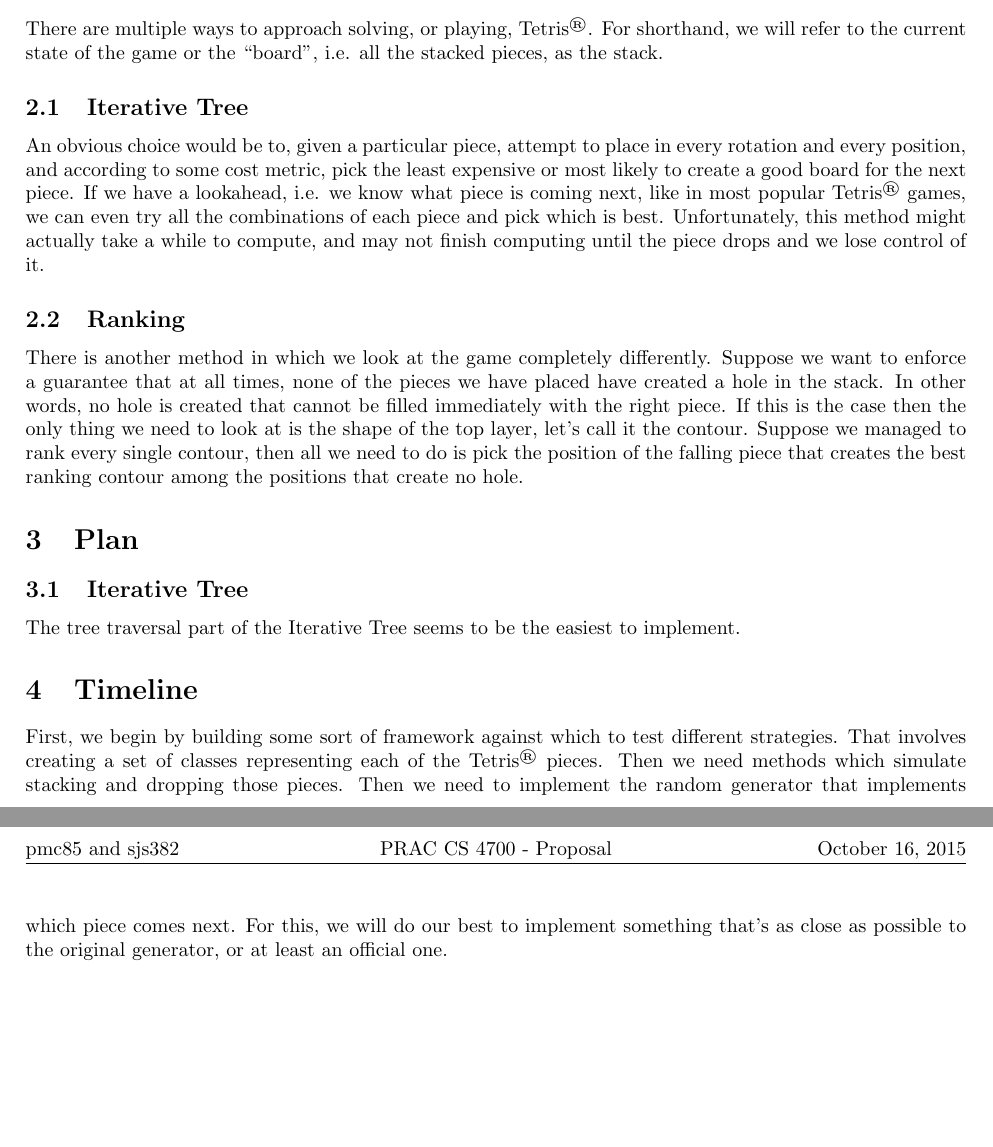
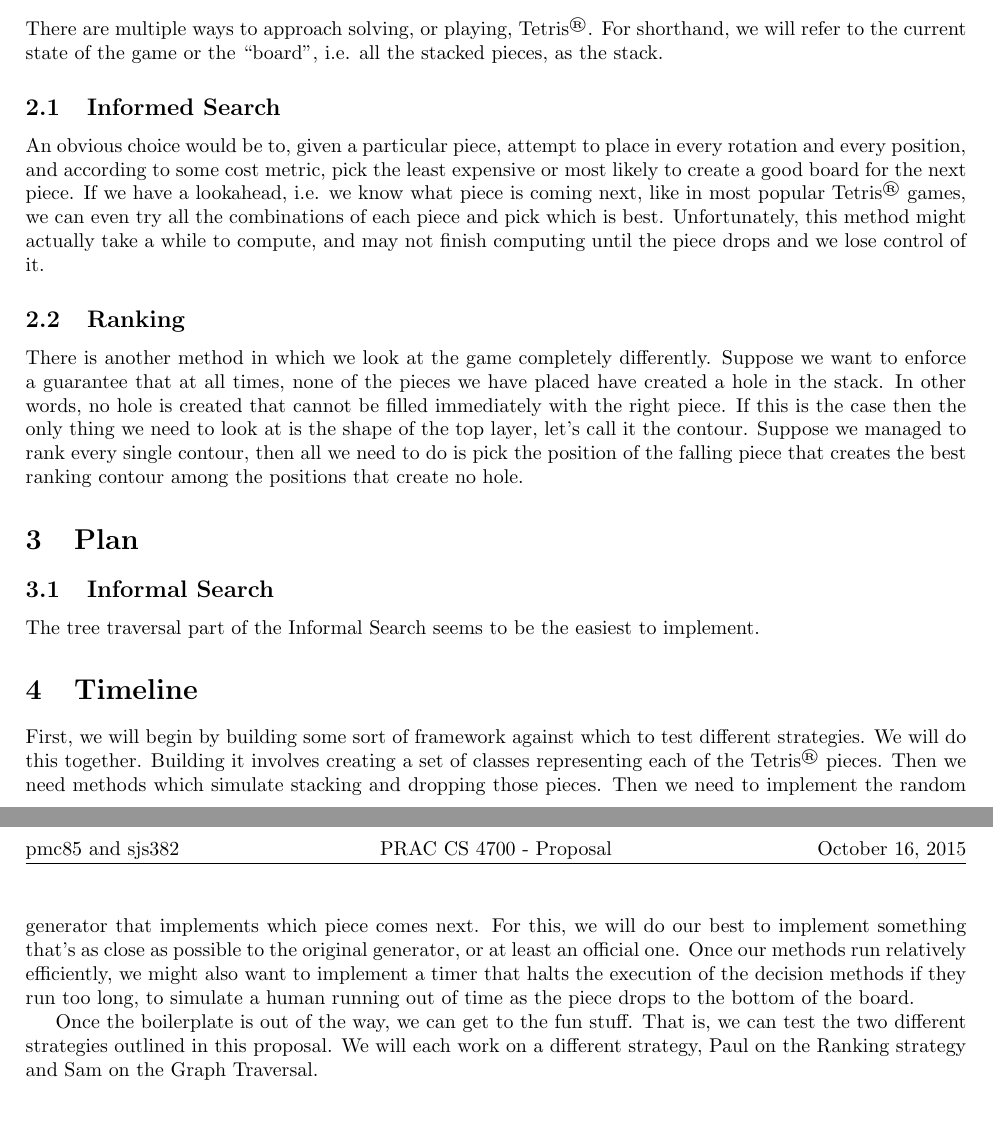
Before and after one commit to PapaCharlie/CS4701, a LaTeX document (proposal/proposal.tex): two parts of pages 1 and 2 of 2, joined at a grey line, cut so that both start at the same text. Compiled offline with pdfLaTeX.

Commit message:
Added some more timeline stuff

```diff
--- a/proposal/proposal.tex
+++ b/proposal/proposal.tex
@@ -37,19 +37,19 @@
 
 \par There are multiple ways to approach solving, or playing, \tetris{}. For shorthand, we will refer to the current state of the game or the ``board'', i.e. all the stacked pieces, as the stack.
 
-\subsection{Iterative Tree} An obvious choice would be to, given a particular piece, attempt to place in every rotation and every position, and according to some cost metric, pick the least expensive or most likely to create a good board for the next piece. If we have a lookahead, i.e. we know what piece is coming next, like in most popular \tetris{} games, we can even try all the combinations of each piece and pick which is best. Unfortunately, this method might actually take a while to compute, and may not finish computing until the piece drops and we lose control of it.
+\subsection{Informed Search} An obvious choice would be to, given a particular piece, attempt to place in every rotation and every position, and according to some cost metric, pick the least expensive or most likely to create a good board for the next piece. If we have a lookahead, i.e. we know what piece is coming next, like in most popular \tetris{} games, we can even try all the combinations of each piece and pick which is best. Unfortunately, this method might actually take a while to compute, and may not finish computing until the piece drops and we lose control of it.
 
 \subsection{Ranking} There is another method in which we look at the game completely differently. Suppose we want to enforce a guarantee that at all times, none of the pieces we have placed have created a hole in the stack. In other words, no hole is created that cannot be filled immediately with the right piece. If this is the case then the only thing we need to look at is the shape of the top layer, let's call it the contour. Suppose we managed to rank every single contour, then all we need to do is pick the position of the falling piece that creates the best ranking contour among the positions that create no hole.
 
 \section{Plan}
 
-\subsection{Iterative Tree}
-The tree traversal part of the Iterative Tree seems to be the easiest to implement.
+\subsection{Informal Search}
+The tree traversal part of the Informal Search seems to be the easiest to implement.
 
 \section{Timeline}
 
-First, we begin by building some sort of framework against which to test different strategies. That involves creating a set of classes representing each of the \tetris{} pieces. Then we need methods which simulate stacking and dropping those pieces. Then we need to implement the random generator that implements which piece comes next. For this, we will do our best to implement something that's as close as possible to the original generator, or at least an official one.
+\par First, we will begin by building some sort of framework against which to test different strategies. We will do this together. Building it involves creating a set of classes representing each of the \tetris{} pieces. Then we need methods which simulate stacking and dropping those pieces. Then we need to implement the random generator that implements which piece comes next. For this, we will do our best to implement something that's as close as possible to the original generator, or at least an official one. Once our methods run relatively efficiently, we might also want to implement a timer that halts the execution of the decision methods if they run too long, to simulate a human running out of time as the piece drops to the bottom of the board.
 
-
+\par Once the boilerplate is out of the way, we can get to the fun stuff. That is, we can test the two different strategies outlined in this proposal. We will each work on a different strategy, Paul on the Ranking strategy and Sam on the Graph Traversal.
 
 \end{document}
```
